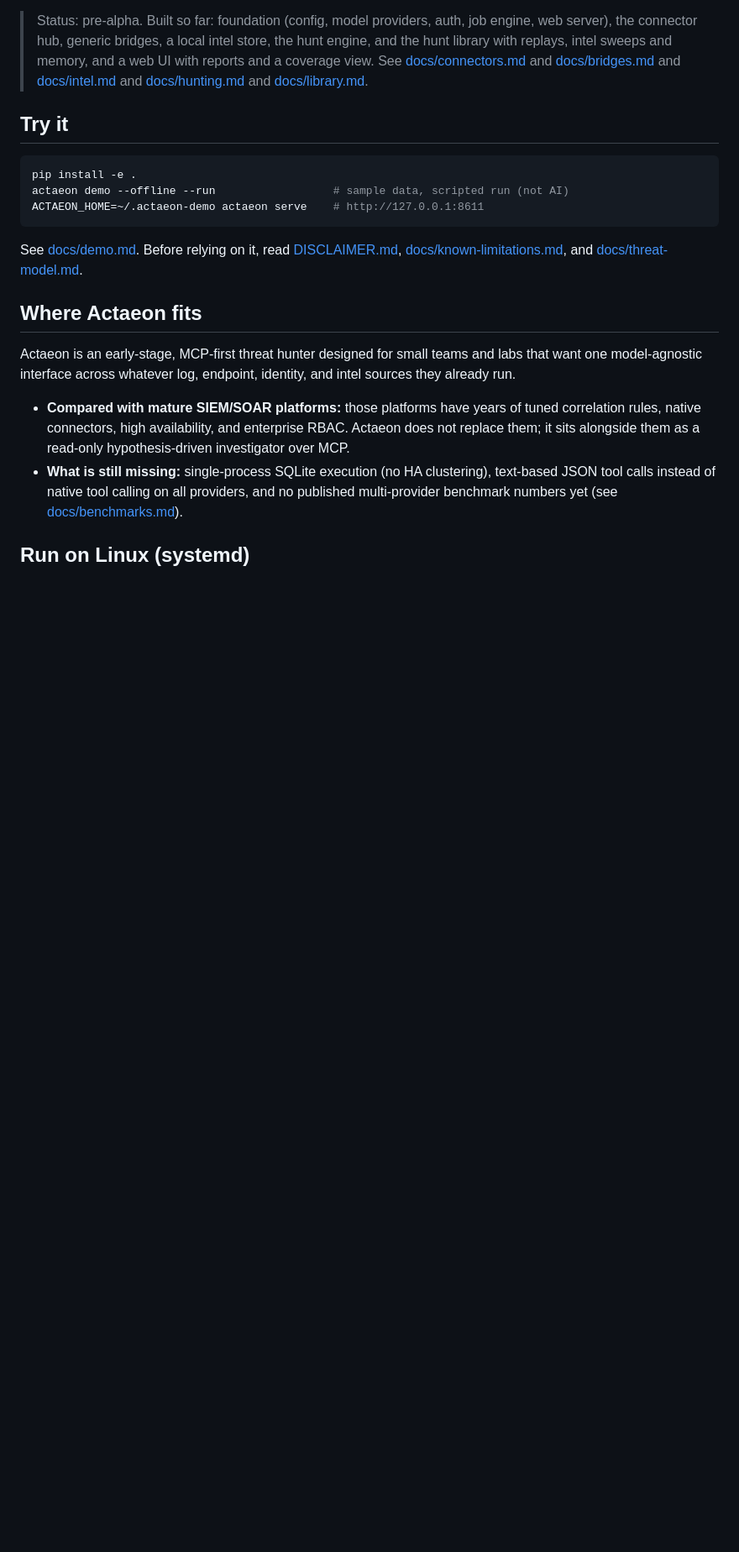
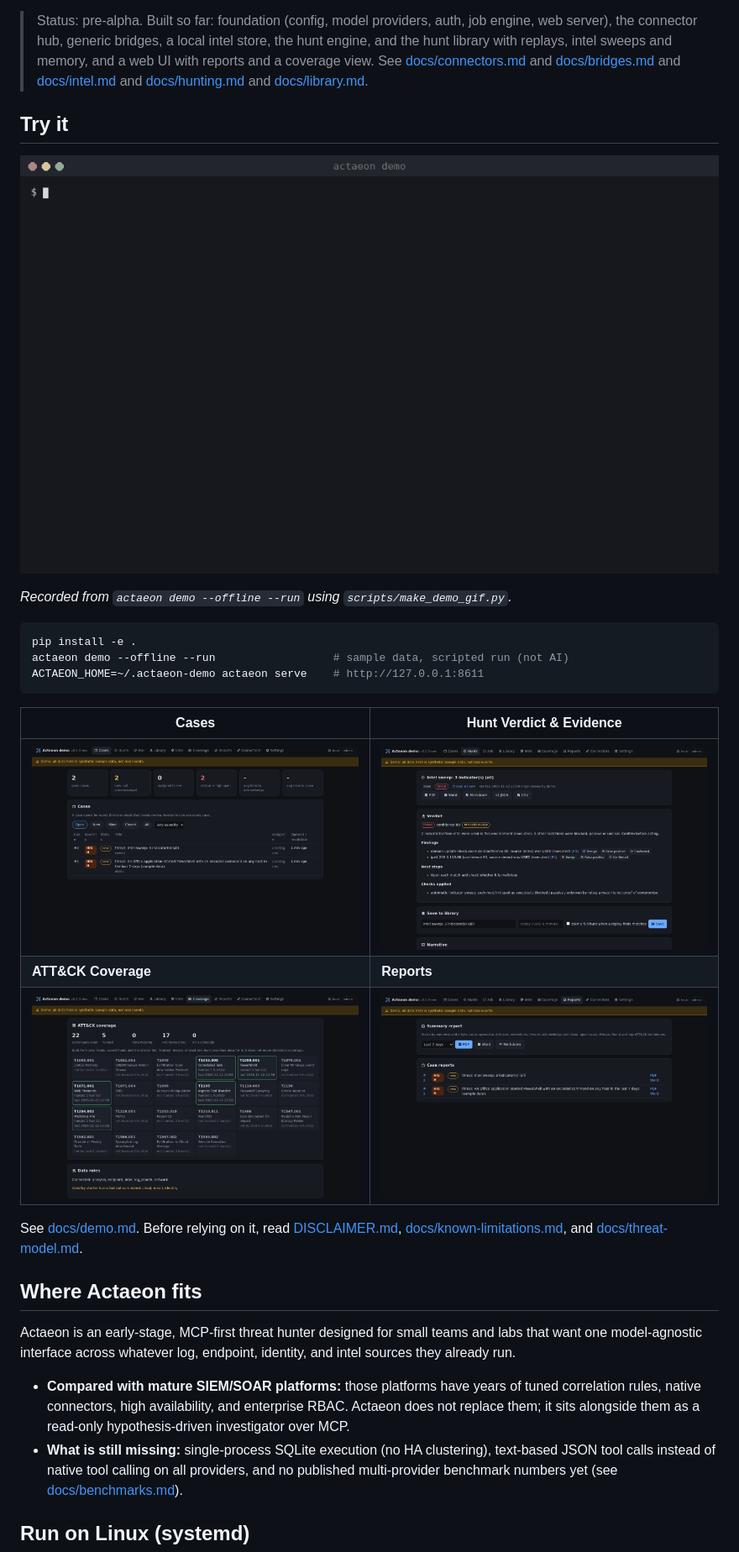
Before and after one commit to ares-369/actaeon, a Markdown page: README.md, the part around the change. Shown at 84% size. GitHub-like rendering; pictures changed too: docs/demo.gif (added), docs/screenshots/cases.png (added), docs/screenshots/coverage.png (added); blank space fills up the shorter version.

Commit message:
Docs: add demo GIF, UI screenshots, and make_demo_gif.py

````diff
--- a/README.md
+++ b/README.md
@@ -18,11 +18,21 @@ read-only by default, and every tool call is written to an audit log.
 
 ## Try it
 
+![actaeon demo: scripted offline run against synthetic data](docs/demo.gif)
+
+*Recorded from `actaeon demo --offline --run` using `scripts/make_demo_gif.py`.*
+
 ```bash
 pip install -e .
 actaeon demo --offline --run                  # sample data, scripted run (not AI)
 ACTAEON_HOME=~/.actaeon-demo actaeon serve    # http://127.0.0.1:8611
 ```
+
+| Cases | Hunt Verdict & Evidence |
+|---|---|
+| ![Cases](docs/screenshots/cases.png) | ![Hunt](docs/screenshots/hunt.png) |
+| **ATT&CK Coverage** | **Reports** |
+| ![Coverage](docs/screenshots/coverage.png) | ![Reports](docs/screenshots/reports.png) |
 
 See [docs/demo.md](docs/demo.md). Before relying on it, read
 [DISCLAIMER.md](DISCLAIMER.md), [docs/known-limitations.md](docs/known-limitations.md), and
````
Also changed, not shown: 1 other file.
